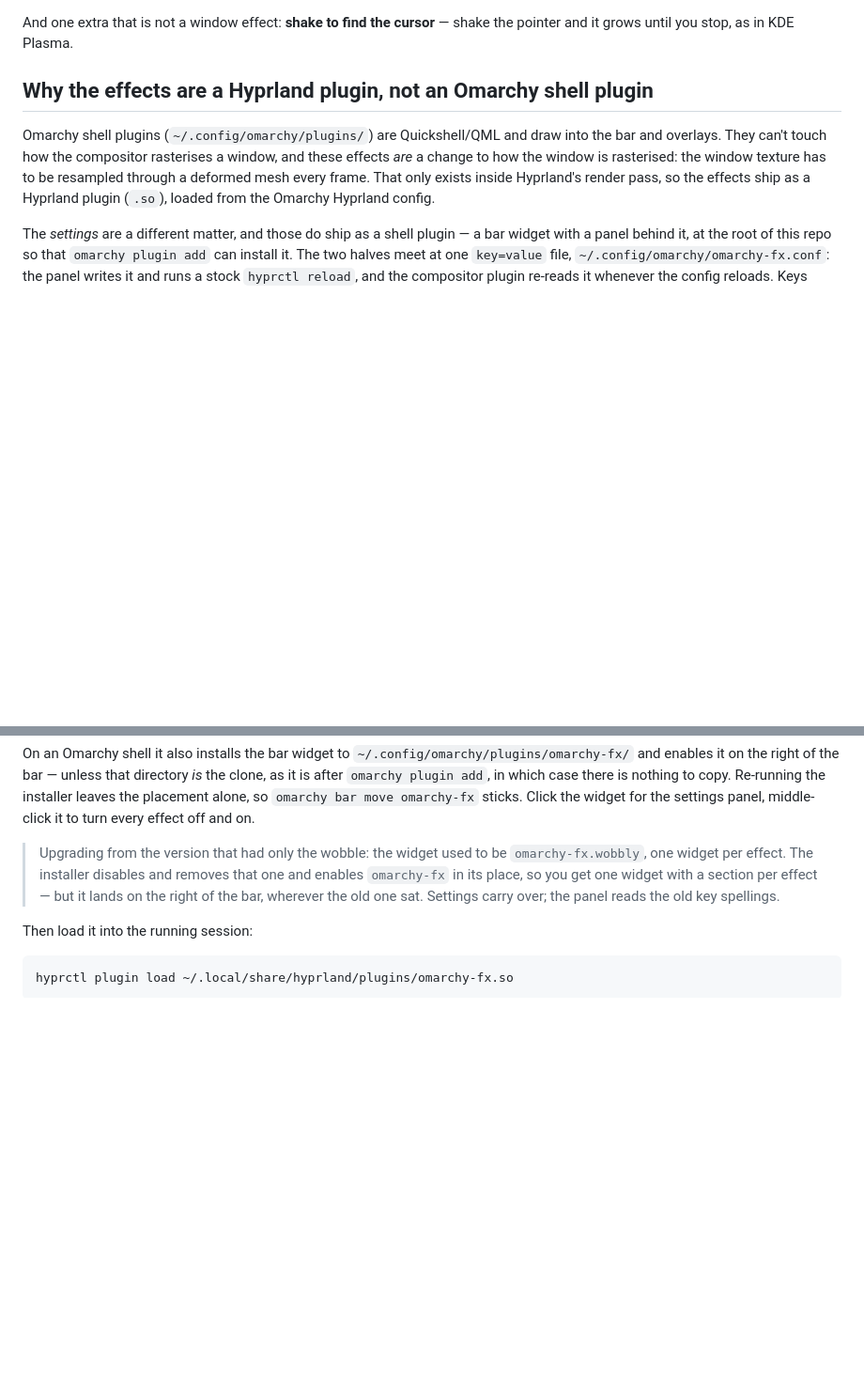
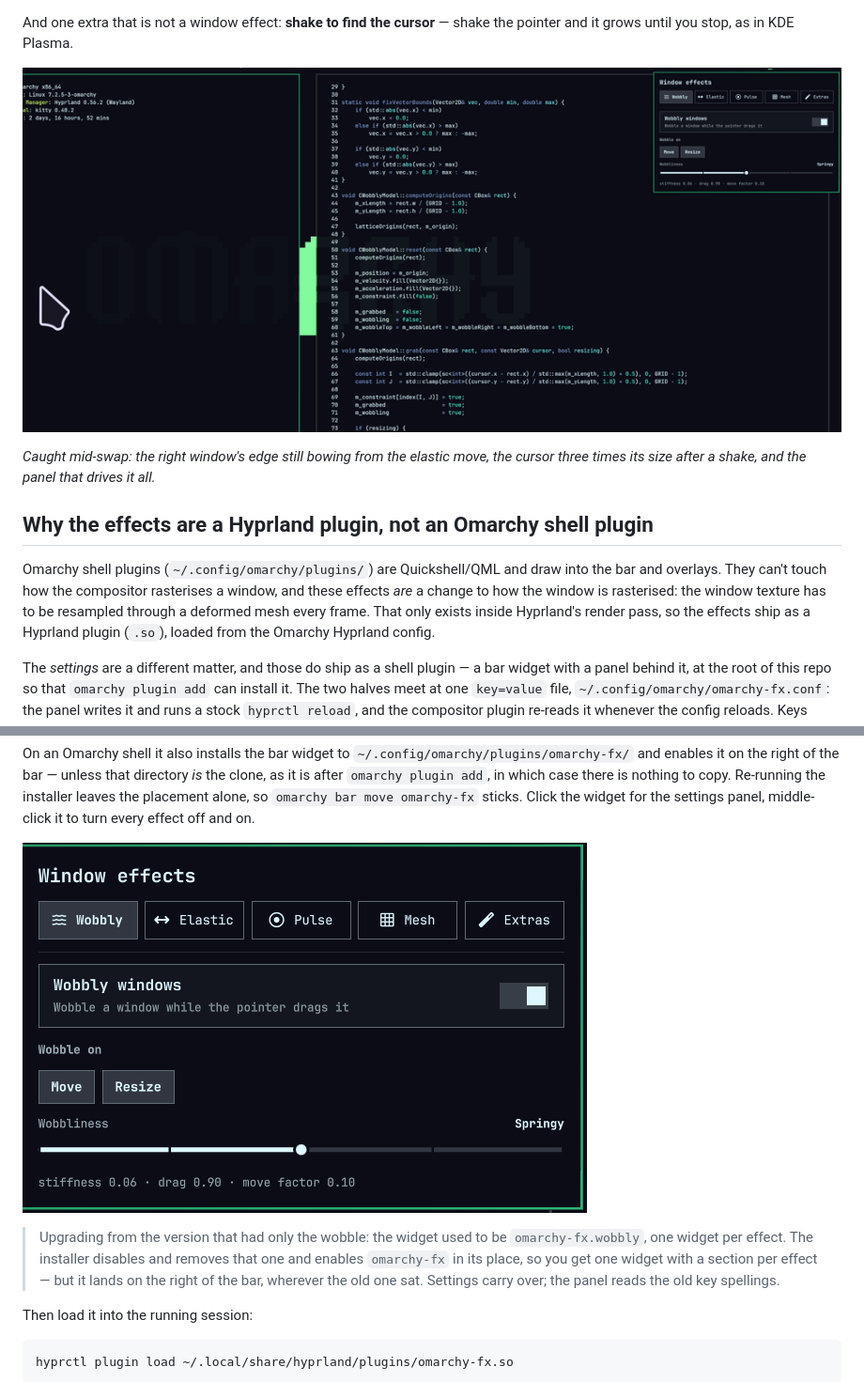
Before and after one commit to stoneynutcase/omarchy-fx, a Markdown page: README.md, 2 parts joined by grey strips. Shown at 94% size. GitHub-like rendering; pictures changed too: docs/panel.png (added), preview.png; blank space fills up the shorter version.

Commit message:
A preview that shows the effects, and a panel shot for the README
The listing image is now a frame caught mid-swap on a staged workspace:
one window's edge still bowing from the elastic move, the cursor magnified
by a shake, the panel open in the corner. The panel alone moves to
docs/panel.png, referenced from the install section.

```diff
--- a/README.md
+++ b/README.md
@@ -19,6 +19,10 @@ plugin. Three of them so far, all built on the same deformable mesh:
 
 And one extra that is not a window effect: **shake to find the cursor** —
 shake the pointer and it grows until you stop, as in KDE Plasma.
+
+![A window's edge bowing mid-swap, the cursor magnified by a shake, and the settings panel](preview.png)
+
+*Caught mid-swap: the right window's edge still bowing from the elastic move, the cursor three times its size after a shake, and the panel that drives it all.*
 
 ## Why the effects are a Hyprland plugin, not an Omarchy shell plugin
 
@@ -86,6 +90,8 @@ On an Omarchy shell it also installs the bar widget to
 which case there is nothing to copy. Re-running the installer leaves the
 placement alone, so `omarchy bar move omarchy-fx` sticks. Click the widget for
 the settings panel, middle-click it to turn every effect off and on.
+
+![The settings panel: tabs per effect, a master toggle, trigger chips and a strength slider](docs/panel.png)
 
 > Upgrading from the version that had only the wobble: the widget used to be
 > `omarchy-fx.wobbly`, one widget per effect. The installer disables and removes
```
